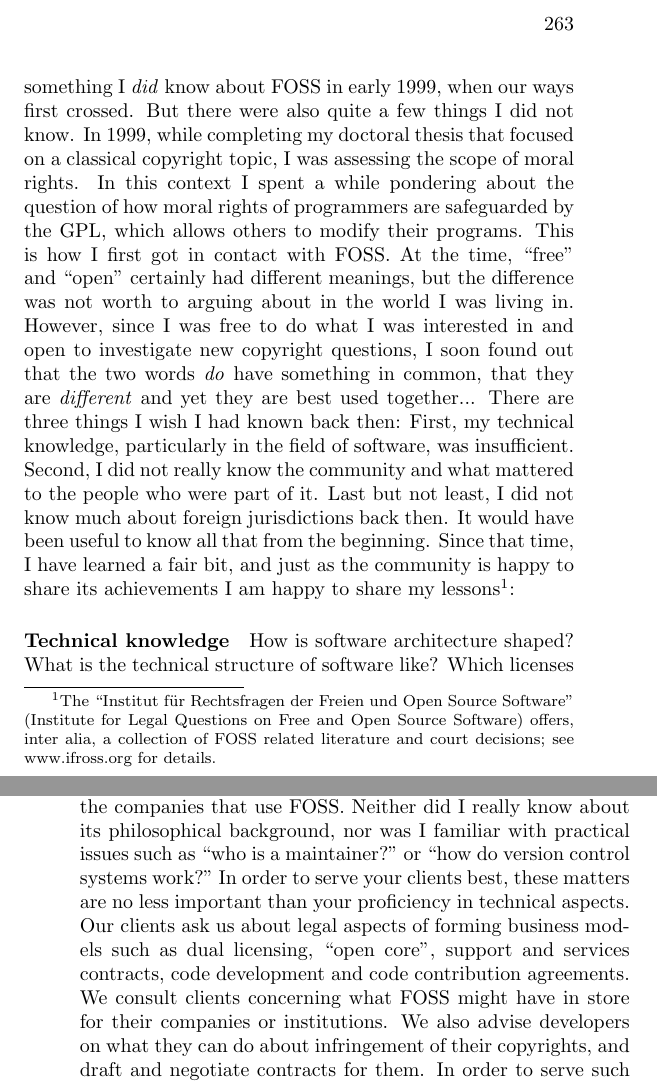
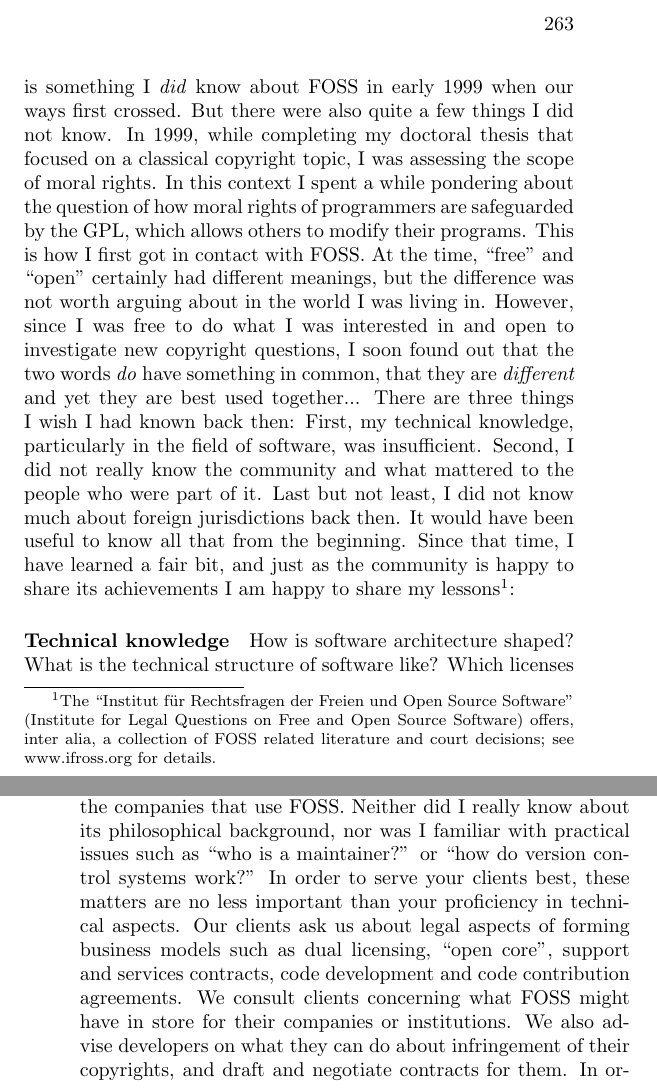
Before and after one commit to Open-Advice/Open-Advice, a LaTeX thesis (Open-Advice.tex, which reads legalpolicy/TillJaeger.tex): two parts of pages 273 and 274 of 282, joined at a grey line, cut so that both start at the same text. Compiled offline with pdfLaTeX.

Commit message:
Cleanup on Till's essay
* totally minor stuff--it's really well written
* switched " to `` and ''

```diff
--- a/legalpolicy/TillJaeger.tex
+++ b/legalpolicy/TillJaeger.tex
@@ -31,14 +31,14 @@ Instead, I am a lawyer. Most people who read this book probably tend to
 sympathize more with geeks than with lawyers. Nevertheless, I do not want to
 hide this fact. That the FOSS community is not necessarily fond of lawyers but
 busy developing software is something I \textit{did} know about FOSS in early
-1999, when our ways first crossed. But there were also quite a few things I did
+1999 when our ways first crossed. But there were also quite a few things I did
 not know.
 In 1999, while completing my doctoral thesis that focused on a classical
 copyright topic, I was assessing the scope of moral rights. In this context I
 spent a while pondering about the question of how moral rights of programmers
 are safeguarded by the GPL, which allows others to modify their programs. This
-is how I first got in contact with FOSS. At the time, “free” and “open”
-certainly had different meanings, but the difference was not worth to arguing
+is how I first got in contact with FOSS. At the time, ``free'' and ``open''
+certainly had different meanings, but the difference was not worth arguing
 about in the world I was living in. However, since I was free to do what I was
 interested in and open to investigate new copyright questions, I soon found out
 that the two words \textit{do} have something in common, that they are
@@ -50,8 +50,8 @@ the people who were part of it. Last but not least, I did not know much about
 foreign jurisdictions back then. It would have been useful to know all that from
 the beginning.
 Since that time, I have learned a fair bit, and just as the community is happy
-to share its achievements I am happy to share my lessons\footnote{The “Institut
-f\"ur Rechtsfragen der Freien und Open Source Software” (Institute for Legal
+to share its achievements I am happy to share my lessons\footnote{The ``Institut
+f\"ur Rechtsfragen der Freien und Open Source Software'' (Institute for Legal
 Questions on Free and Open Source Software) offers, inter alia, a collection of
 FOSS related literature and court decisions; see www.ifross.org for details.}:
 
@@ -72,11 +72,11 @@ which helps to determined whether it is derived from another program or not.
 Besides these functionality issues I had no profound understanding of the idea
 behind FOSS and the motivation of the developers and the companies that use
 FOSS. Neither did I really know about its philosophical background, nor was I
-familiar with practical issues such as “who is a maintainer?” or “how do version
-control systems work?” In order to serve your clients best, these matters are no
+familiar with practical issues such as ``who is a maintainer?'' or ``how do version
+control systems work?'' In order to serve your clients best, these matters are no
 less important than your proficiency in technical aspects.
 Our clients ask us about legal aspects of forming business models such as dual
-licensing, “open core”, support and services contracts, code development and
+licensing, ``open core'', support and services contracts, code development and
 code contribution agreements. We consult clients concerning what FOSS might have
 in store for their companies or institutions. We also advise developers on what
 they can do about infringement of their copyrights, and draft and negotiate
```
Also changed, not shown: legalpolicy/TillJaeger.tex (8 more changed lines).
